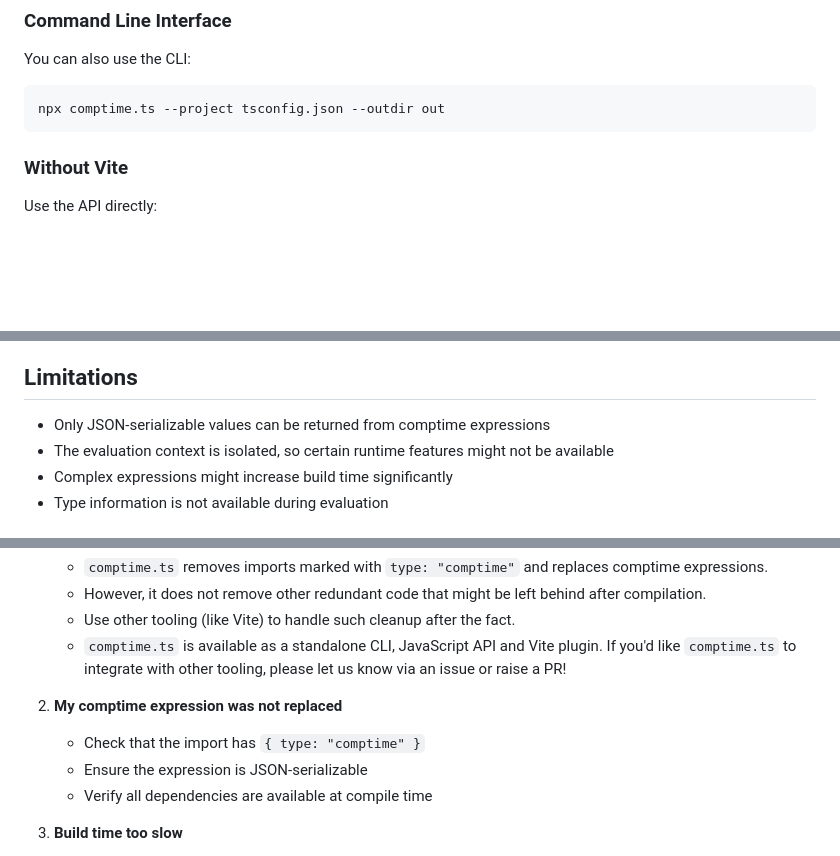
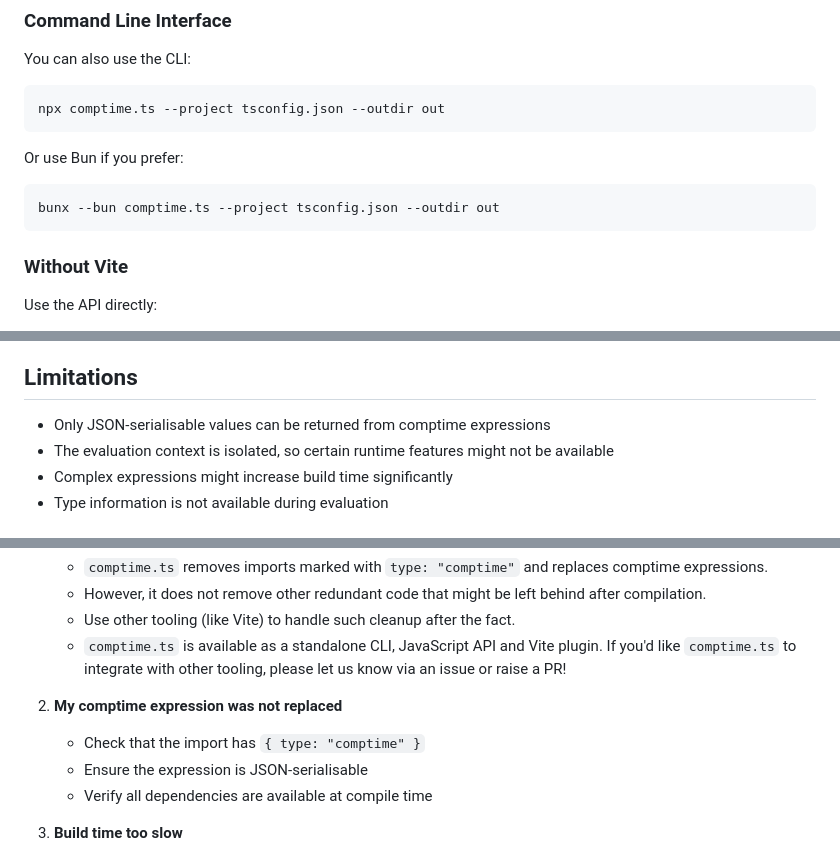
Before and after one commit to feathers-studio/comptime.ts, a Markdown page: README.md, 3 parts joined by grey strips. Drawn GitHub-style; blank space fills up the shorter version.

Commit message:
doc: minor changes

````diff
--- a/README.md
+++ b/README.md
@@ -97,6 +97,12 @@ You can also use the CLI:
 npx comptime.ts --project tsconfig.json --outdir out
 ```
 
+Or use Bun if you prefer:
+
+```bash
+bunx --bun comptime.ts --project tsconfig.json --outdir out
+```
+
 ### Without Vite
 
 Use the API directly:
@@ -143,7 +147,7 @@ const x = 3;
 
 ## Limitations
 
--   Only JSON-serializable values can be returned from comptime expressions
+-   Only JSON-serialisable values can be returned from comptime expressions
 -   The evaluation context is isolated, so certain runtime features might not be available
 -   Complex expressions might increase build time significantly
 -   Type information is not available during evaluation
@@ -171,7 +175,7 @@ const x = 3;
 1. **My comptime expression was not replaced**
 
     - Check that the import has `{ type: "comptime" }`
-    - Ensure the expression is JSON-serializable
+    - Ensure the expression is JSON-serialisable
     - Verify all dependencies are available at compile time
 
 1. **Build time too slow**
````
Also changed, not shown: other parts of README.md (+1 -3 lines).
